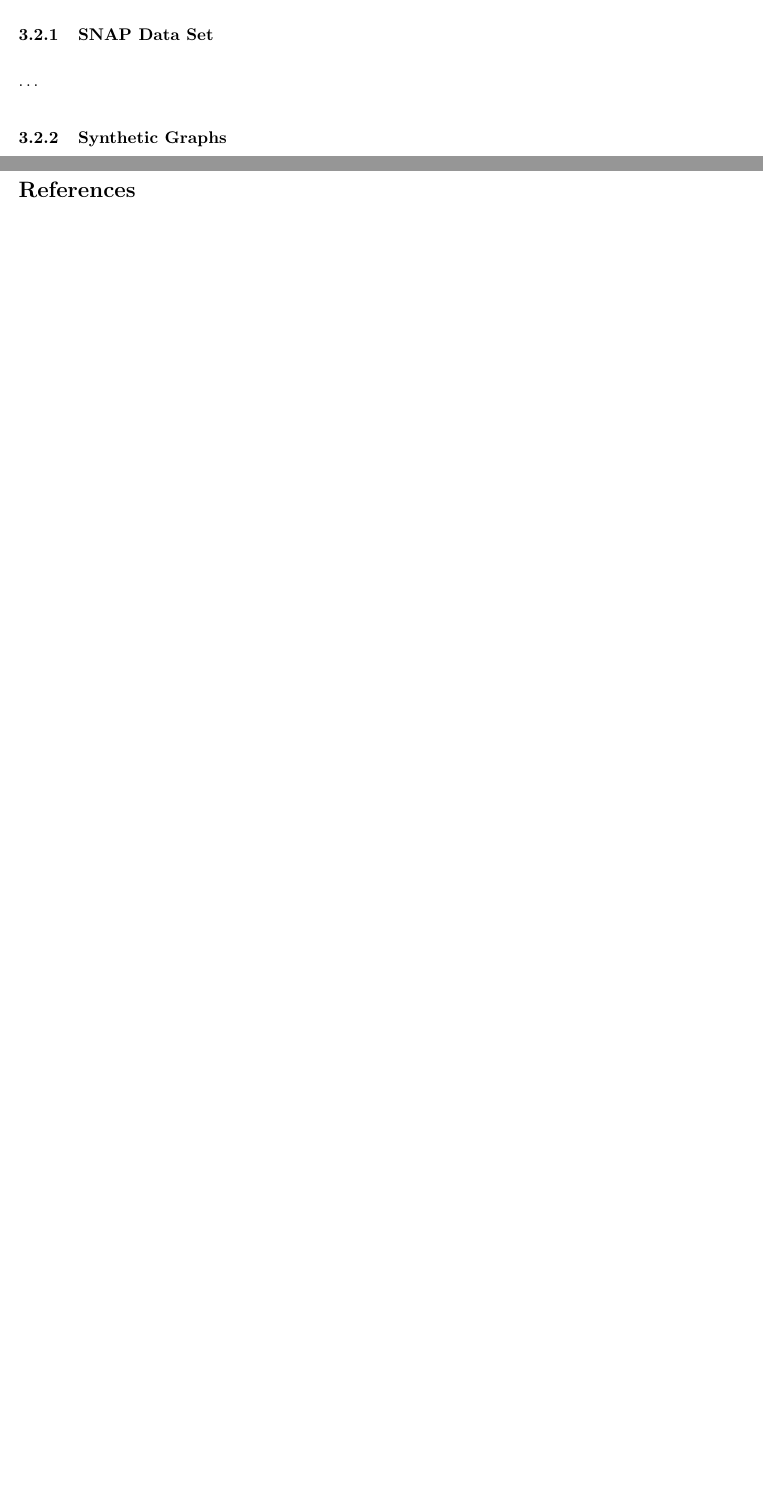
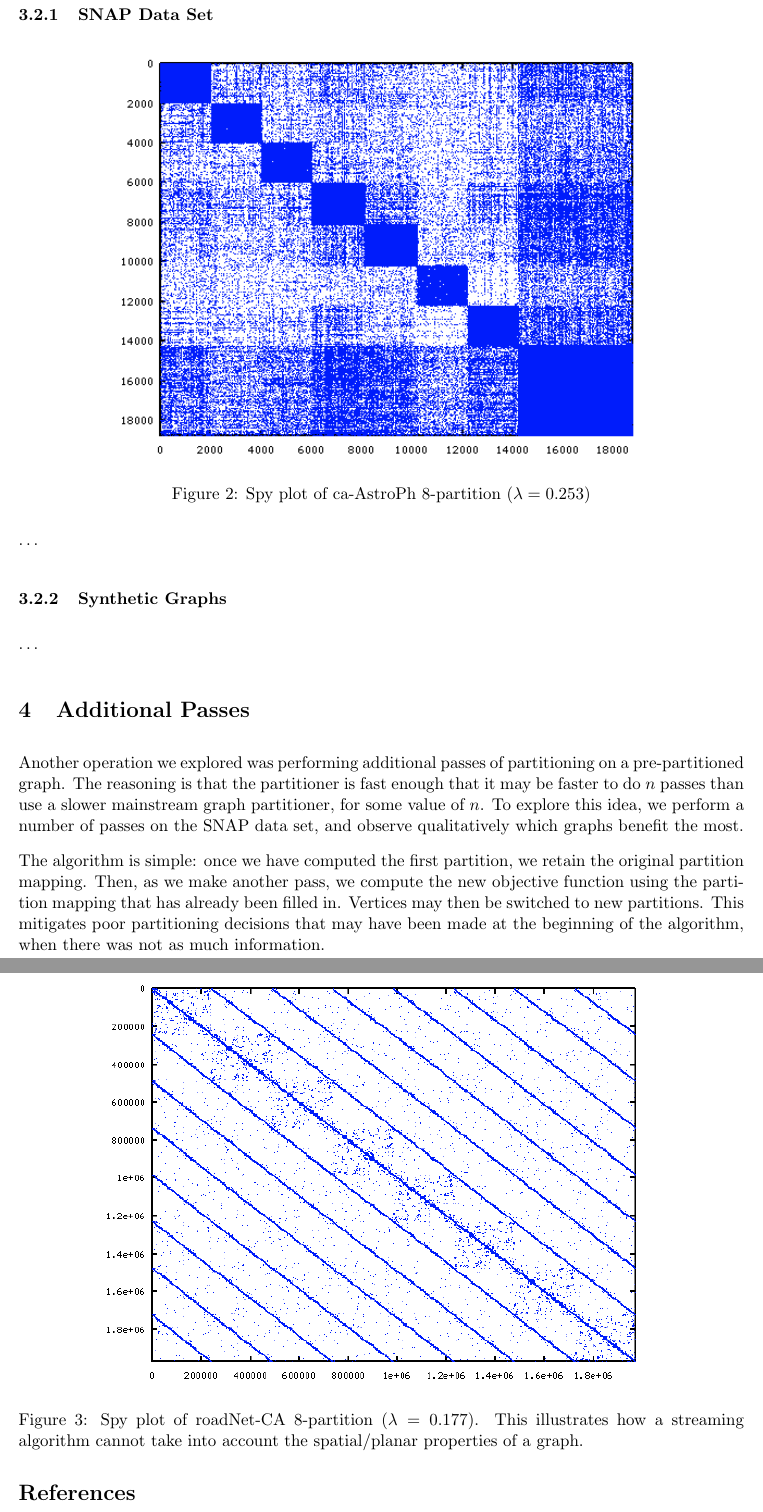
Before and after one commit to cjbattagl/graphpart, a LaTeX paper (latex/final_report.tex): two parts of pages 3 and 5 of 7 before the commit and two parts of pages 4 and 5 of 9 after it, joined at a grey line, cut so that both start at the same text, the shorter picture padded with empty space. Compiled offline with pdfLaTeX.

Commit message:
more figs

```diff
--- a/latex/final_report.tex
+++ b/latex/final_report.tex
@@ -123,6 +126,20 @@ We measured the overall quality of partitions by the \textit{fraction of cut edg
 \[\lambda = \frac{\text{Number of edges cut by partition}}{\text{Total number of edges}}\]
 
 \subsubsection{SNAP Data Set}
+
+\begin{figure}[ht]
+\centering
+\includegraphics[scale=.70] {figures/astroPh8.png}
+\caption[Caption for]{Spy plot of ca-AstroPh 8-partition ($\lambda=0.253$)}
+\label{fig:3}
+\end{figure}
+
+\begin{figure}[ht]
+\centering
+\includegraphics[scale=.60] {figures/roadNet-CA8.png}
+\caption[Caption for]{Spy plot of roadNet-CA 8-partition ($\lambda=0.177$). This illustrates how a streaming algorithm cannot take into account the spatial/planar properties of a graph.}
+\label{fig:4}
+\end{figure}
 
 
 \begin{figure}
@@ -175,6 +192,11 @@ wiki-Vote  & 8297 & 103689 & no & yes & 0.2\\
 
 \subsubsection{Synthetic Graphs}
 \dots
+
+\section{Additional Passes}
+Another operation we explored was performing additional passes of partitioning on a pre-partitioned graph. The reasoning is that the partitioner is fast enough that it may be faster to do $n$ passes than use a slower mainstream graph partitioner, for some value of $n$. To explore this idea, we perform a number of passes on the SNAP data set, and observe qualitatively which graphs benefit the most.
+
+The algorithm is simple: once we have computed the first partition, we retain the original partition mapping. Then, as we make another pass, we compute the new objective function using the partition mapping that has already been filled in. Vertices may then be switched to new partitions. This mitigates poor partitioning decisions that may have been made at the beginning of the algorithm, when there was not as much information.
 
 \bibliographystyle{plain}
 \bibliography{bib}
```
Also changed, not shown: latex/figures/astroPh8.png (added), latex/figures/roadNet-CA8.png (added), latex/final_report.tex (3 more changed lines), 1 other file.
